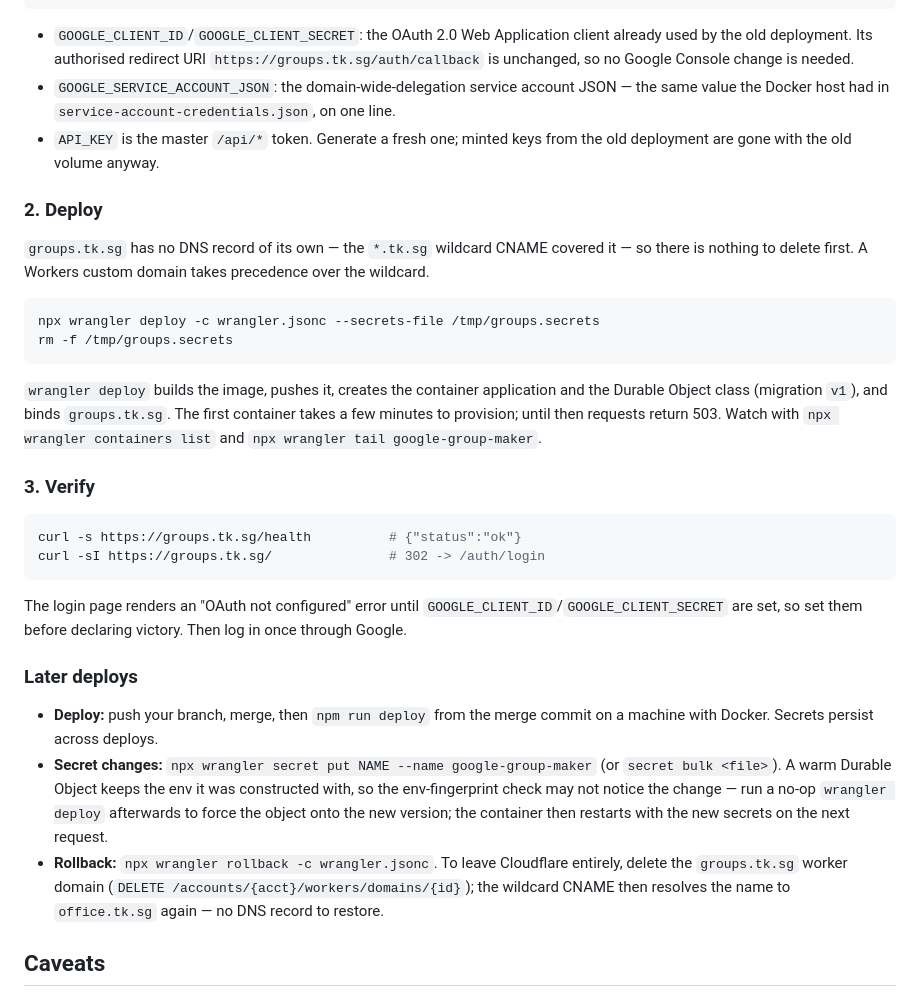
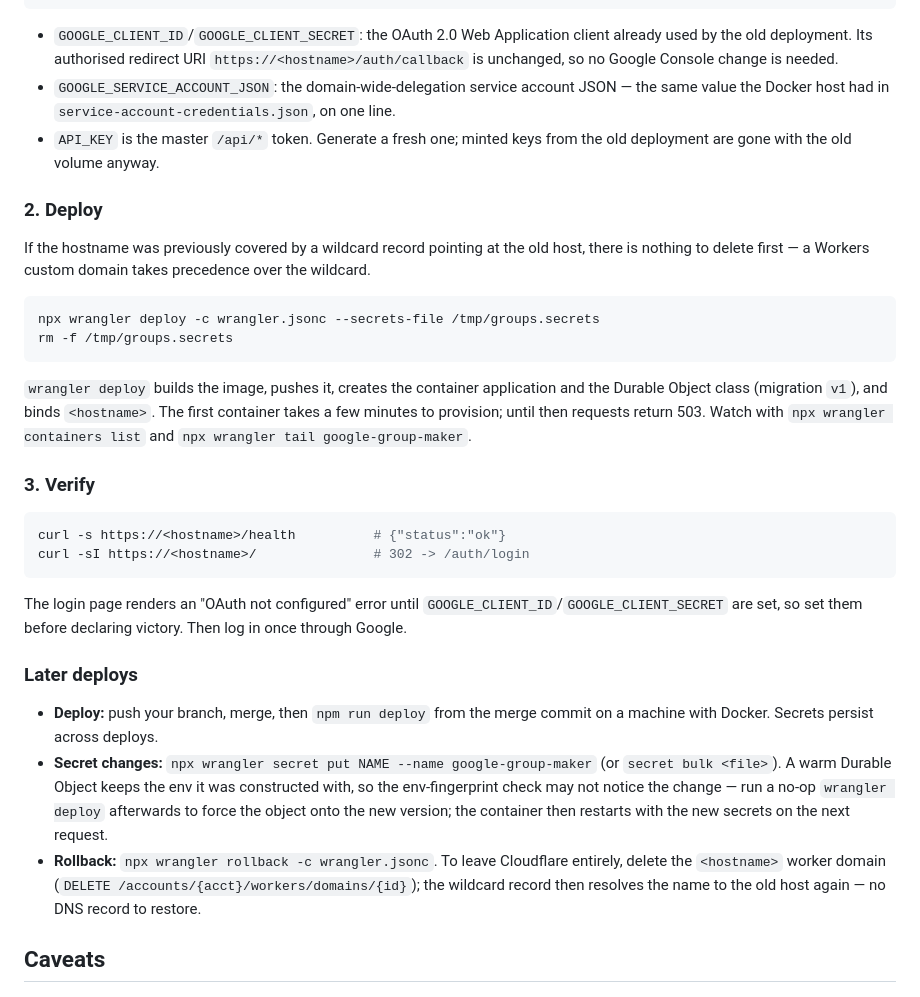
Before and after one commit to tinkertanker/google-group-maker, a Markdown page: deploy/cloudflare/README.md, the part around one of its changes. Rendered like a GitHub page.

Commit message:
docs: scrub account id, hostname and email from deploy docs
Co-Authored-By: yjsoon <yjsoon@tinkertanker.com>

````diff
--- a/deploy/cloudflare/README.md
+++ b/deploy/cloudflare/README.md
@@ -79,7 +80,7 @@ EOF
 
 - `GOOGLE_CLIENT_ID`/`GOOGLE_CLIENT_SECRET`: the OAuth 2.0 Web Application
   client already used by the old deployment. Its authorised redirect URI
-  `https://groups.tk.sg/auth/callback` is unchanged, so no Google Console
+  `https://<hostname>/auth/callback` is unchanged, so no Google Console
   change is needed.
 - `GOOGLE_SERVICE_ACCOUNT_JSON`: the domain-wide-delegation service account
   JSON — the same value the Docker host had in
@@ -89,9 +90,9 @@ EOF
 
 ### 2. Deploy
 
-`groups.tk.sg` has no DNS record of its own — the `*.tk.sg` wildcard CNAME
-covered it — so there is nothing to delete first. A Workers custom domain
-takes precedence over the wildcard.
+If the hostname was previously covered by a wildcard record pointing at the
+old host, there is nothing to delete first — a Workers custom domain takes
+precedence over the wildcard.
 
 ```sh
 npx wrangler deploy -c wrangler.jsonc --secrets-file /tmp/groups.secrets
@@ -100,15 +101,15 @@ rm -f /tmp/groups.secrets
 
 `wrangler deploy` builds the image, pushes it, creates the container
 application and the Durable Object class (migration `v1`), and binds
-`groups.tk.sg`. The first container takes a few minutes to provision; until
+`<hostname>`. The first container takes a few minutes to provision; until
 then requests return 503. Watch with `npx wrangler containers list` and
 `npx wrangler tail google-group-maker`.
 
 ### 3. Verify
 
 ```sh
-curl -s https://groups.tk.sg/health          # {"status":"ok"}
-curl -sI https://groups.tk.sg/               # 302 -> /auth/login
+curl -s https://<hostname>/health          # {"status":"ok"}
+curl -sI https://<hostname>/               # 302 -> /auth/login
 ```
 
 The login page renders an "OAuth not configured" error until
@@ -126,9 +127,9 @@ declaring victory. Then log in once through Google.
   version; the container then restarts with the new secrets on the next
   request.
 - **Rollback:** `npx wrangler rollback -c wrangler.jsonc`. To leave
-  Cloudflare entirely, delete the `groups.tk.sg` worker domain
-  (`DELETE /accounts/{acct}/workers/domains/{id}`); the wildcard CNAME then
-  resolves the name to `office.tk.sg` again — no DNS record to restore.
+  Cloudflare entirely, delete the `<hostname>` worker domain
+  (`DELETE /accounts/{acct}/workers/domains/{id}`); the wildcard record then
+  resolves the name to the old host again — no DNS record to restore.
 
 ## Caveats
 
````
Also changed, not shown: other parts of deploy/cloudflare/README.md (+10 -9 lines), AGENTS.md (+4 -4 lines), README.md (+1 -1 lines).
